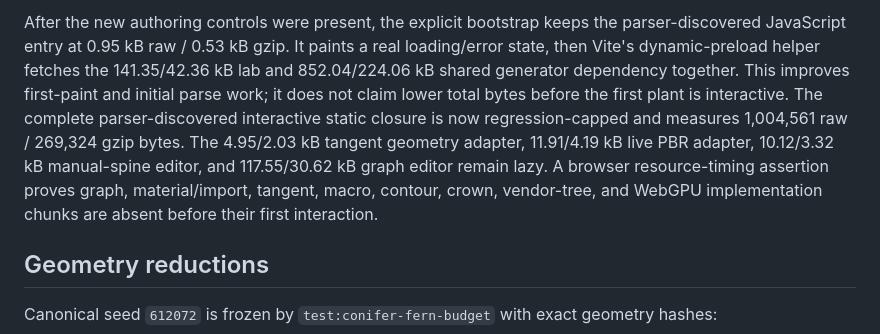
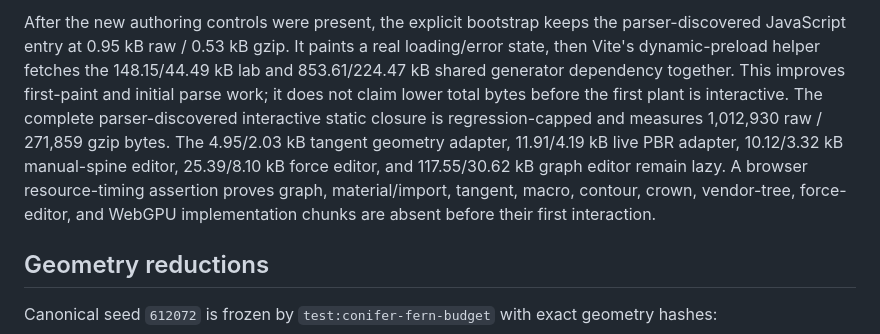
Before and after one commit to DavinciDreams/procedural-plant-lab, a Markdown page: docs/PERFORMANCE_REVIEW.md, the part around one of its changes. GitHub-like rendering.

```diff
--- a/docs/PERFORMANCE_REVIEW.md
+++ b/docs/PERFORMANCE_REVIEW.md
@@ -47,5 +47,5 @@ The complete reusable ESM entry includes the public grouped-surface, tangent-rea
 
-After the new authoring controls were present, the explicit bootstrap keeps the parser-discovered JavaScript entry at 0.95 kB raw / 0.53 kB gzip. It paints a real loading/error state, then Vite's dynamic-preload helper fetches the 141.35/42.36 kB lab and 852.04/224.06 kB shared generator dependency together. This improves first-paint and initial parse work; it does not claim lower total bytes before the first plant is interactive. The complete parser-discovered interactive static closure is now regression-capped and measures 1,004,561 raw / 269,324 gzip bytes. The 4.95/2.03 kB tangent geometry adapter, 11.91/4.19 kB live PBR adapter, 10.12/3.32 kB manual-spine editor, and 117.55/30.62 kB graph editor remain lazy. A browser resource-timing assertion proves graph, material/import, tangent, macro, contour, crown, vendor-tree, and WebGPU implementation chunks are absent before their first interaction.
+After the new authoring controls were present, the explicit bootstrap keeps the parser-discovered JavaScript entry at 0.95 kB raw / 0.53 kB gzip. It paints a real loading/error state, then Vite's dynamic-preload helper fetches the 148.15/44.49 kB lab and 853.61/224.47 kB shared generator dependency together. This improves first-paint and initial parse work; it does not claim lower total bytes before the first plant is interactive. The complete parser-discovered interactive static closure is regression-capped and measures 1,012,930 raw / 271,859 gzip bytes. The 4.95/2.03 kB tangent geometry adapter, 11.91/4.19 kB live PBR adapter, 10.12/3.32 kB manual-spine editor, 25.39/8.10 kB force editor, and 117.55/30.62 kB graph editor remain lazy. A browser resource-timing assertion proves graph, material/import, tangent, macro, contour, crown, vendor-tree, force-editor, and WebGPU implementation chunks are absent before their first interaction.
 
 ## Geometry reductions
 
```
Also changed, not shown: other parts of docs/PERFORMANCE_REVIEW.md (+1 -1 lines), docs/PRD_IMPLEMENTATION_STATUS.md (+8 -8 lines).
